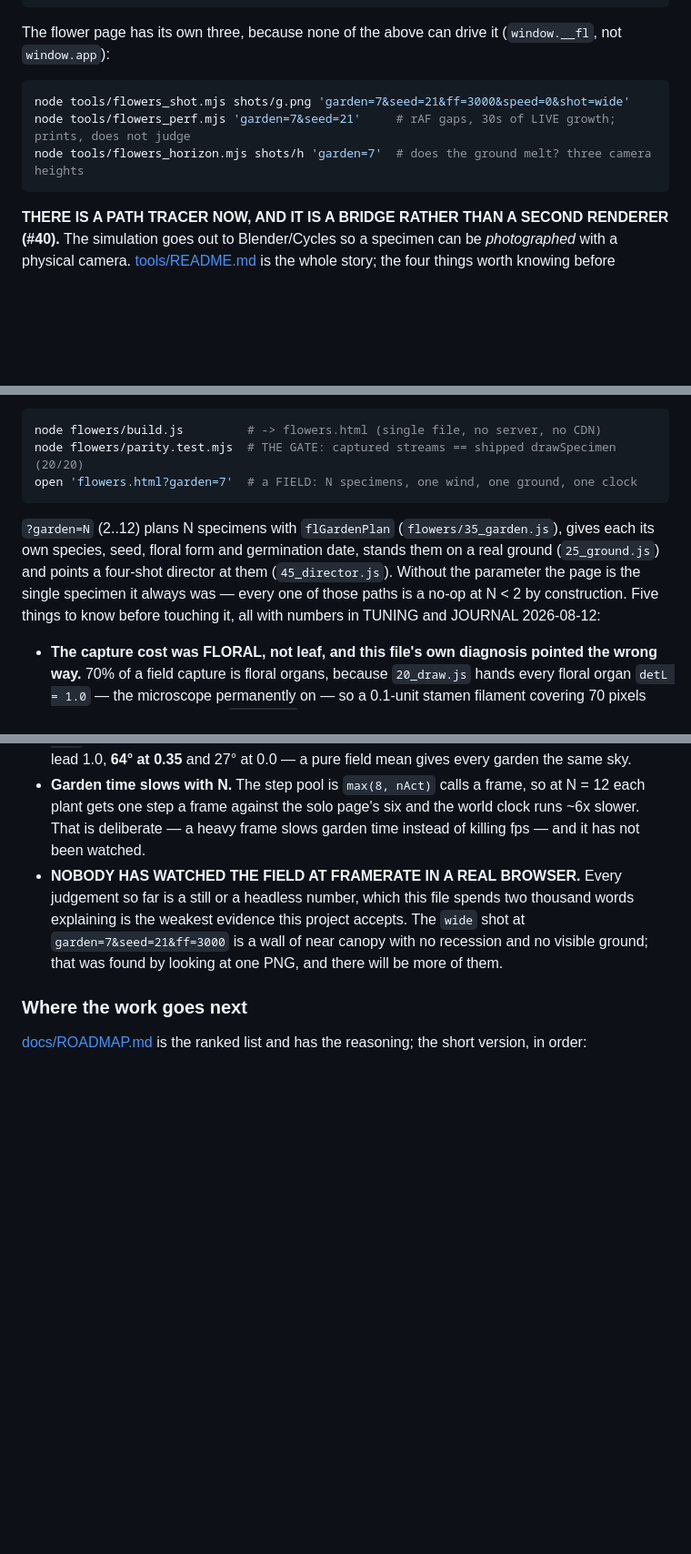
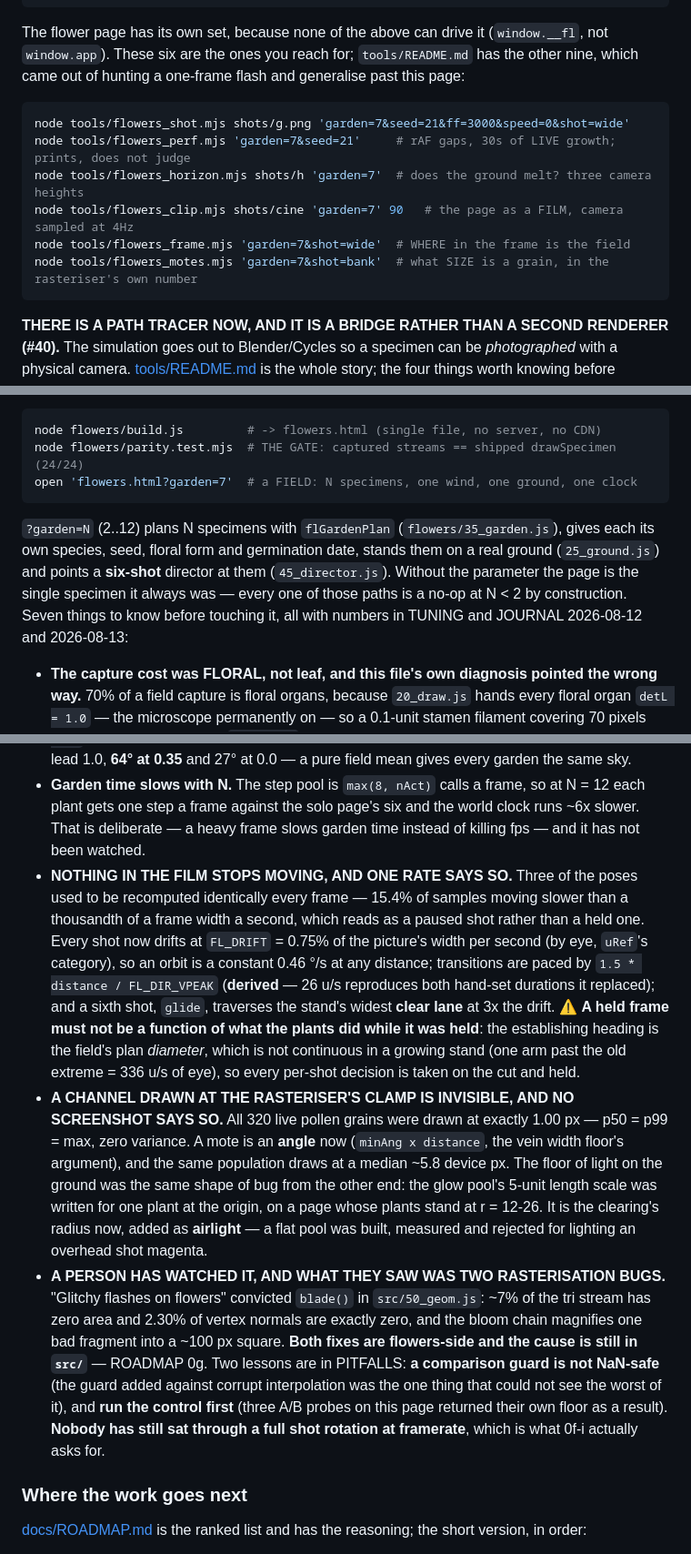
Before and after one commit to aj-dev-smith/canalisation, a Markdown page: CLAUDE.md, 3 parts joined by grey strips. Shown at 91% size. Rendered like a GitHub page; blank space fills up the shorter version.

Commit message:
CLAUDE.md's flowers section said four shots, a 20/20 gate and nobody watching
All three are now false. It is six shots and a 24/24 gate, and a person HAS
watched the page -- what they saw was two rasterisation bugs whose cause is in
src/50_geom.js and is still there, which is the one thing somebody arriving at
this file needs to know before they touch either page.

The list keeps its shape (short, pointing at flowers/README.md for the story)
and gains two entries that are lessons rather than features: the film's one
screen-referred rate with the derived transition pace under it, and the fact
that a channel drawn at the rasteriser's clamp is invisible in a way no
screenshot reports -- which was true of the pollen and, from the other end, of
the pool of light on the ground.

Co-Authored-By: Claude Fable 5 <noreply@anthropic.com>

````diff
--- a/CLAUDE.md
+++ b/CLAUDE.md
@@ -94,13 +94,17 @@ node tools/views_shot.mjs shots           # every render view, wide and close
 GARDEN=7 node tools/clip.mjs shots/g 10   # record the stand moving
 ```
 
-The flower page has its own three, because none of the above can drive it (`window.__fl`,
-not `window.app`):
+The flower page has its own set, because none of the above can drive it (`window.__fl`,
+not `window.app`). These six are the ones you reach for; `tools/README.md` has the other
+nine, which came out of hunting a one-frame flash and generalise past this page:
 
 ```bash
 node tools/flowers_shot.mjs shots/g.png 'garden=7&seed=21&ff=3000&speed=0&shot=wide'
 node tools/flowers_perf.mjs 'garden=7&seed=21'     # rAF gaps, 30s of LIVE growth; prints, does not judge
 node tools/flowers_horizon.mjs shots/h 'garden=7'  # does the ground melt? three camera heights
+node tools/flowers_clip.mjs shots/cine 'garden=7' 90   # the page as a FILM, camera sampled at 4Hz
+node tools/flowers_frame.mjs 'garden=7&shot=wide'  # WHERE in the frame is the field
+node tools/flowers_motes.mjs 'garden=7&shot=bank'  # what SIZE is a grain, in the rasteriser's own number
 ```
 
 **THERE IS A PATH TRACER NOW, AND IT IS A BRIDGE RATHER THAN A SECOND RENDERER
@@ -858,16 +862,16 @@ as a feature list; read it before touching anything in `flowers/`.
 
 ```bash
 node flowers/build.js         # -> flowers.html (single file, no server, no CDN)
-node flowers/parity.test.mjs  # THE GATE: captured streams == shipped drawSpecimen (20/20)
+node flowers/parity.test.mjs  # THE GATE: captured streams == shipped drawSpecimen (24/24)
 open 'flowers.html?garden=7'  # a FIELD: N specimens, one wind, one ground, one clock
 ```
 
 `?garden=N` (2..12) plans N specimens with `flGardenPlan` (`flowers/35_garden.js`), gives
 each its own species, seed, floral form and germination date, stands them on a real
-ground (`25_ground.js`) and points a four-shot director at them (`45_director.js`).
+ground (`25_ground.js`) and points a **six-shot** director at them (`45_director.js`).
 Without the parameter the page is the single specimen it always was — every one of those
-paths is a no-op at N < 2 by construction. Five things to know before touching it, all
-with numbers in TUNING and JOURNAL 2026-08-12:
+paths is a no-op at N < 2 by construction. Seven things to know before touching it, all
+with numbers in TUNING and JOURNAL 2026-08-12 and 2026-08-13:
 
 - **The capture cost was FLORAL, not leaf, and this file's own diagnosis pointed the
   wrong way.** 70% of a field capture is floral organs, because `20_draw.js` hands every
@@ -895,11 +899,34 @@ with numbers in TUNING and JOURNAL 2026-08-12:
   N = 12 each plant gets one step a frame against the solo page's six and the world clock
   runs ~6x slower. That is deliberate — a heavy frame slows garden time instead of
   killing fps — and it has not been watched.
-- **NOBODY HAS WATCHED THE FIELD AT FRAMERATE IN A REAL BROWSER.** Every judgement so far
-  is a still or a headless number, which this file spends two thousand words explaining
-  is the weakest evidence this project accepts. The `wide` shot at
-  `garden=7&seed=21&ff=3000` is a wall of near canopy with no recession and no visible
-  ground; that was found by looking at one PNG, and there will be more of them.
+- **NOTHING IN THE FILM STOPS MOVING, AND ONE RATE SAYS SO.** Three of the poses used to
+  be recomputed identically every frame — 15.4% of samples moving slower than a thousandth
+  of a frame width a second, which reads as a paused shot rather than a held one. Every
+  shot now drifts at `FL_DRIFT` = 0.75% of the picture's width per second (by eye, `uRef`'s
+  category), so an orbit is a constant 0.46 °/s at any distance; transitions are paced by
+  `1.5 * distance / FL_DIR_VPEAK` (**derived** — 26 u/s reproduces both hand-set durations
+  it replaced); and a sixth shot, `glide`, traverses the stand's widest **clear lane** at
+  3x the drift. ⚠ **A held frame must not be a function of what the plants did while it
+  was held**: the establishing heading is the field's plan *diameter*, which is not
+  continuous in a growing stand (one arm past the old extreme = 336 u/s of eye), so every
+  per-shot decision is taken on the cut and held.
+- **A CHANNEL DRAWN AT THE RASTERISER'S CLAMP IS INVISIBLE, AND NO SCREENSHOT SAYS SO.**
+  All 320 live pollen grains were drawn at exactly 1.00 px — p50 = p99 = max, zero
+  variance. A mote is an **angle** now (`minAng x distance`, the vein width floor's
+  argument), and the same population draws at a median ~5.8 device px. The floor of light
+  on the ground was the same shape of bug from the other end: the glow pool's 5-unit
+  length scale was written for one plant at the origin, on a page whose plants stand at
+  r = 12-26. It is the clearing's radius now, added as **airlight** — a flat pool was
+  built, measured and rejected for lighting an overhead shot magenta.
+- **A PERSON HAS WATCHED IT, AND WHAT THEY SAW WAS TWO RASTERISATION BUGS.** "Glitchy
+  flashes on flowers" convicted `blade()` in `src/50_geom.js`: ~7% of the tri stream has
+  zero area and 2.30% of vertex normals are exactly zero, and the bloom chain magnifies
+  one bad fragment into a ~100 px square. **Both fixes are flowers-side and the cause is
+  still in `src/`** — ROADMAP 0g. Two lessons are in PITFALLS: **a comparison guard is not
+  NaN-safe** (the guard added against corrupt interpolation was the one thing that could
+  not see the worst of it), and **run the control first** (three A/B probes on this page
+  returned their own floor as a result). **Nobody has still sat through a full shot
+  rotation at framerate**, which is what 0f-i actually asks for.
 
 ### Where the work goes next
 
````
